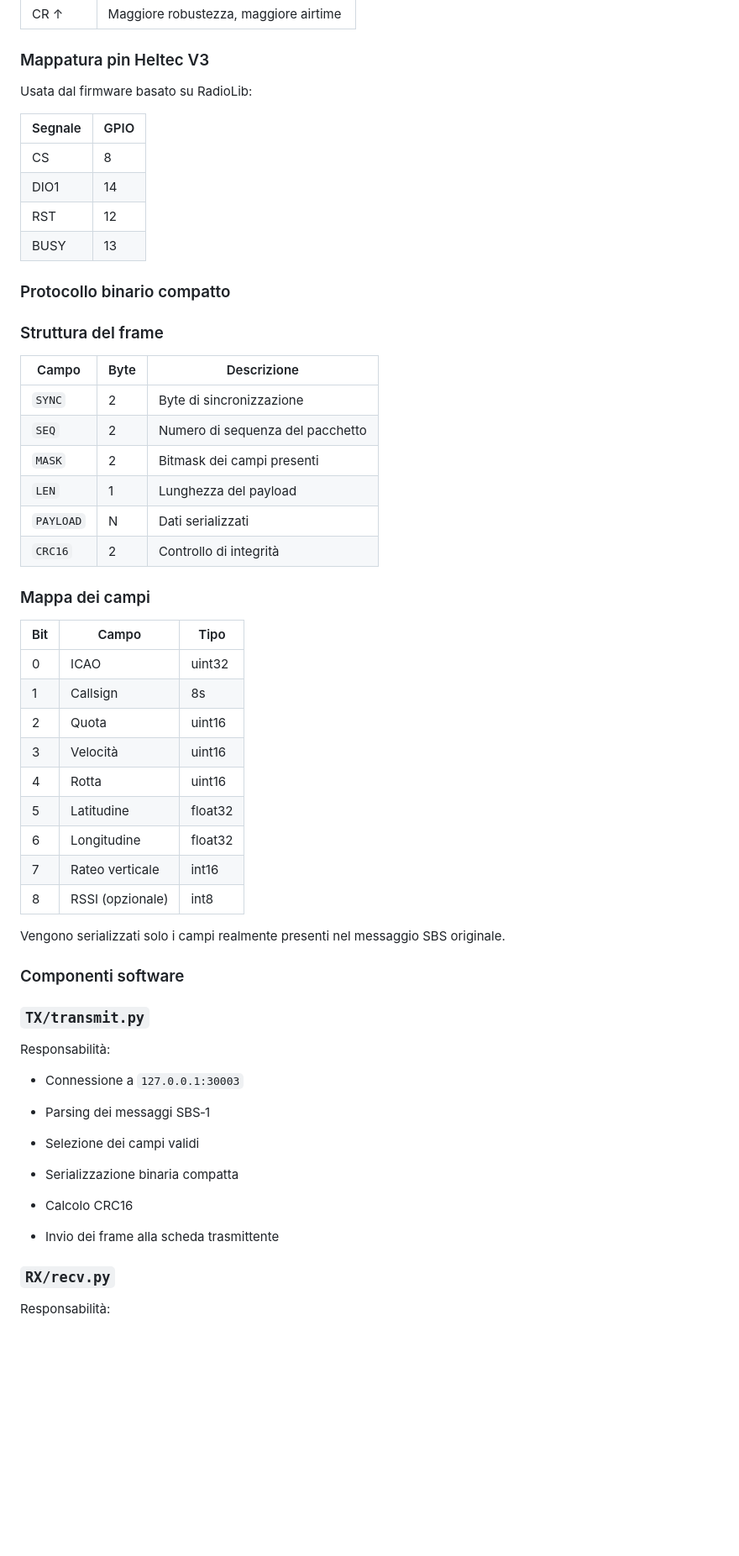
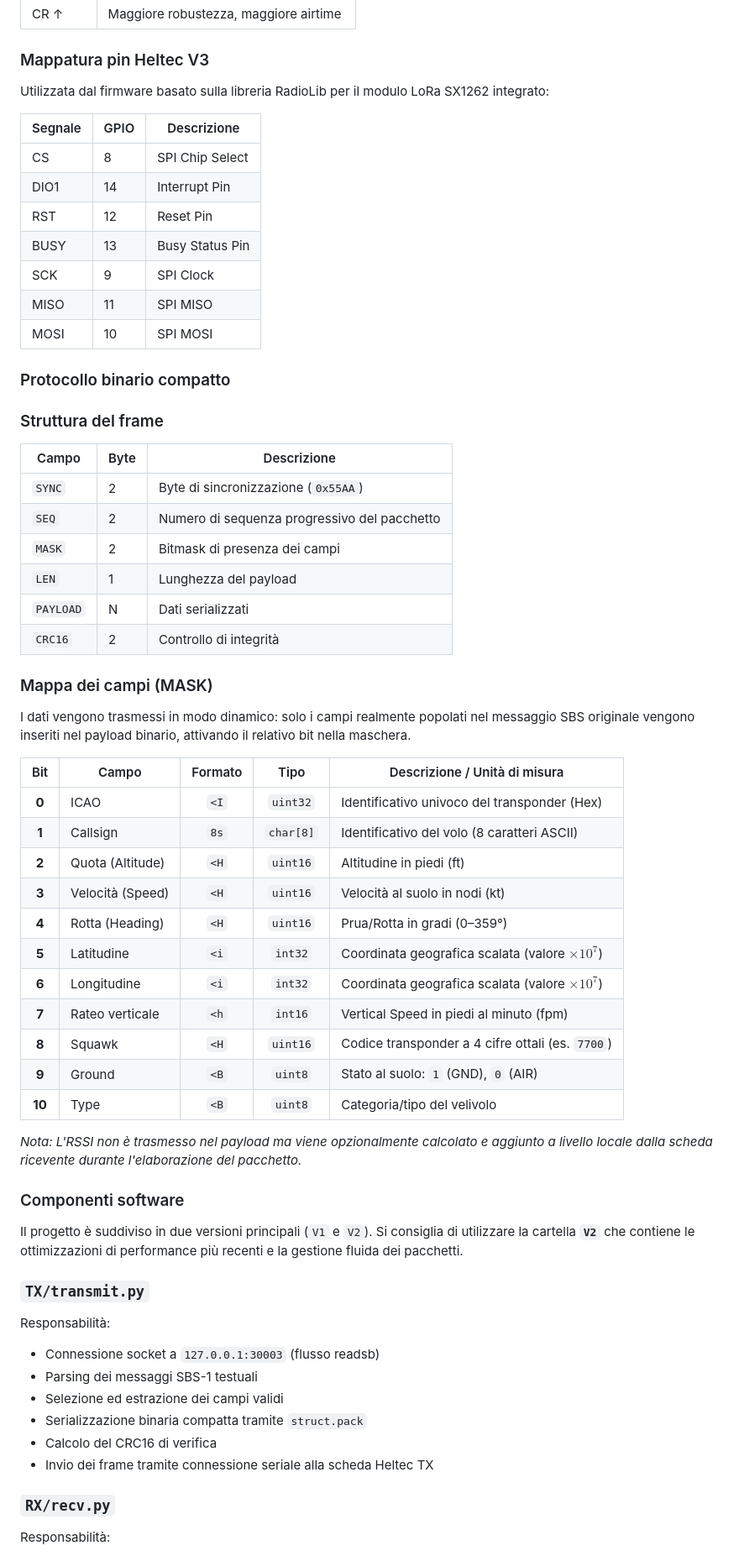
Before and after one commit to StringLess80/Heltec-LoRa-32-RF-Data-Transmission, a Markdown page: README.md, the part around one of its changes. Shown at 84% size. Rendered like a GitHub page; blank space fills up the shorter version.

```diff
--- a/README.md
+++ b/README.md
@@ -169,61 +152,63 @@ Configurazione attuale del firmware:
 
 ### Mappatura pin Heltec V3
 
-Usata dal firmware basato su RadioLib:
+Utilizzata dal firmware basato sulla libreria RadioLib per il modulo LoRa SX1262 integrato:
 
-| Segnale | GPIO |
-| ------- | ---- |
-| CS      | 8    |
-| DIO1    | 14   |
-| RST     | 12   |
-| BUSY    | 13   |
+| Segnale | GPIO | Descrizione |
+| ------- | ---- | ----------- |
+| CS      | 8    | SPI Chip Select |
+| DIO1    | 14   | Interrupt Pin |
+| RST     | 12   | Reset Pin |
+| BUSY    | 13   | Busy Status Pin |
+| SCK     | 9    | SPI Clock |
+| MISO    | 11   | SPI MISO |
+| MOSI    | 10   | SPI MOSI |
 
 ### Protocollo binario compatto
 
 ### Struttura del frame
 | Campo | Byte | Descrizione |
 |------|------|-------------|
-| `SYNC` | 2 | Byte di sincronizzazione |
-| `SEQ` | 2 | Numero di sequenza del pacchetto |
-| `MASK` | 2 | Bitmask dei campi presenti |
+| `SYNC` | 2 | Byte di sincronizzazione (`0x55AA`) |
+| `SEQ` | 2 | Numero di sequenza progressivo del pacchetto |
+| `MASK` | 2 | Bitmask di presenza dei campi |
 | `LEN` | 1 | Lunghezza del payload |
 | `PAYLOAD` | N | Dati serializzati |
 | `CRC16` | 2 | Controllo di integrità |
 
+### Mappa dei campi (MASK)
 
-### Mappa dei campi
+I dati vengono trasmessi in modo dinamico: solo i campi realmente popolati nel messaggio SBS originale vengono inseriti nel payload binario, attivando il relativo bit nella maschera.
 
-| Bit | Campo            | Tipo    |
-| --- | ---------------- | ------- |
-| 0   | ICAO             | uint32  |
-| 1   | Callsign         | 8s      |
-| 2   | Quota            | uint16  |
-| 3   | Velocità         | uint16  |
-| 4   | Rotta            | uint16  |
-| 5   | Latitudine       | float32 |
-| 6   | Longitudine      | float32 |
-| 7   | Rateo verticale  | int16   |
-| 8   | RSSI (opzionale) | int8    |
+| Bit | Campo | Formato | Tipo | Descrizione / Unità di misura |
+| :---: | --- | :---: | :---: | --- |
+| **0** | ICAO | `<I` | `uint32` | Identificativo univoco del transponder (Hex) |
+| **1** | Callsign | `8s` | `char[8]` | Identificativo del volo (8 caratteri ASCII) |
+| **2** | Quota (Altitude) | `<H` | `uint16` | Altitudine in piedi (ft) |
+| **3** | Velocità (Speed) | `<H` | `uint16` | Velocità al suolo in nodi (kt) |
+| **4** | Rotta (Heading) | `<H` | `uint16` | Prua/Rotta in gradi (0–359°) |
+| **5** | Latitudine | `<i` | `int32` | Coordinata geografica scalata (valore $\times 10^7$) |
+| **6** | Longitudine | `<i` | `int32` | Coordinata geografica scalata (valore $\times 10^7$) |
+| **7** | Rateo verticale | `<h` | `int16` | Vertical Speed in piedi al minuto (fpm) |
+| **8** | Squawk | `<H` | `uint16` | Codice transponder a 4 cifre ottali (es. `7700`) |
+| **9** | Ground | `<B` | `uint8` | Stato al suolo: `1` (GND), `0` (AIR) |
+| **10** | Type | `<B` | `uint8` | Categoria/tipo del velivolo |
 
-Vengono serializzati solo i campi realmente presenti nel messaggio SBS originale.
+*Nota: L'RSSI non è trasmesso nel payload ma viene opzionalmente calcolato e aggiunto a livello locale dalla scheda ricevente durante l'elaborazione del pacchetto.*
 
 ### Componenti software
+
+Il progetto è suddiviso in due versioni principali (`V1` e `V2`). Si consiglia di utilizzare la cartella **`V2`** che contiene le ottimizzazioni di performance più recenti e la gestione fluida dei pacchetti.
 
 ### `TX/transmit.py`
 
 Responsabilità:
-
-* Connessione a `127.0.0.1:30003`
-
-* Parsing dei messaggi SBS‑1
-
-* Selezione dei campi validi
-
-* Serializzazione binaria compatta
-
-* Calcolo CRC16
-
-* Invio dei frame alla scheda trasmittente
+* Connessione socket a `127.0.0.1:30003` (flusso readsb)
+* Parsing dei messaggi SBS-1 testuali
+* Selezione ed estrazione dei campi validi
+* Serializzazione binaria compatta tramite `struct.pack`
+* Calcolo del CRC16 di verifica
+* Invio dei frame tramite connessione seriale alla scheda Heltec TX
 
 ### `RX/recv.py`
 
```
Also changed, not shown: other parts of README.md (+75 -110 lines).
